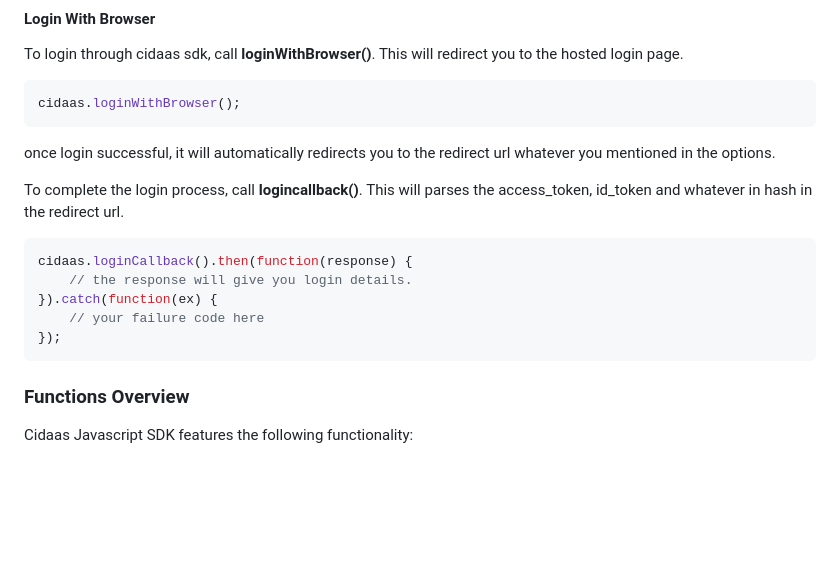
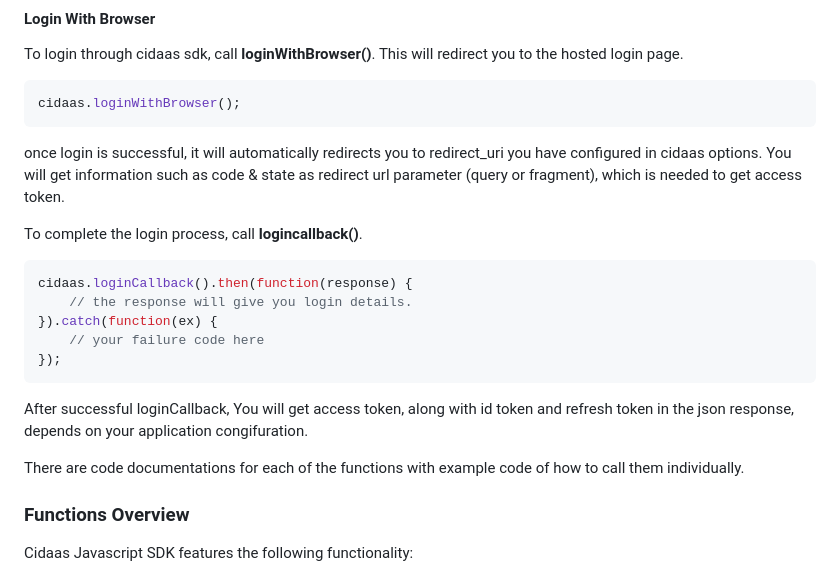
Before and after one commit to Cidaas/cidaas-javascript-sdk, a Markdown page: README.md, the part around the change. GitHub-like rendering; blank space fills up the shorter version.

Commit message:
update example usage documentation

````diff
--- a/README.md
+++ b/README.md
@@ -92,9 +92,9 @@ To login through cidaas sdk, call **loginWithBrowser()**. This will redirect you
 cidaas.loginWithBrowser();
 ```
 
-once login successful, it will automatically redirects you to the redirect url whatever you mentioned in the options.
+once login is successful, it will automatically redirects you to redirect_uri you have configured in cidaas options. You will get information such as code & state as redirect url parameter (query or fragment), which is needed to get access token.
 
-To complete the login process, call **logincallback()**. This will parses the access_token, id_token and whatever in hash in the redirect url.
+To complete the login process, call **logincallback()**.
 
 ```js
 cidaas.loginCallback().then(function(response) {
@@ -103,6 +103,10 @@ cidaas.loginCallback().then(function(response) {
     // your failure code here
 });
 ```
+
+After successful loginCallback, You will get access token, along with id token and refresh token in the json response, depends on your application congifuration.
+
+There are code documentations for each of the functions with example code of how to call them individually.
 
 ### Functions Overview
 
````
